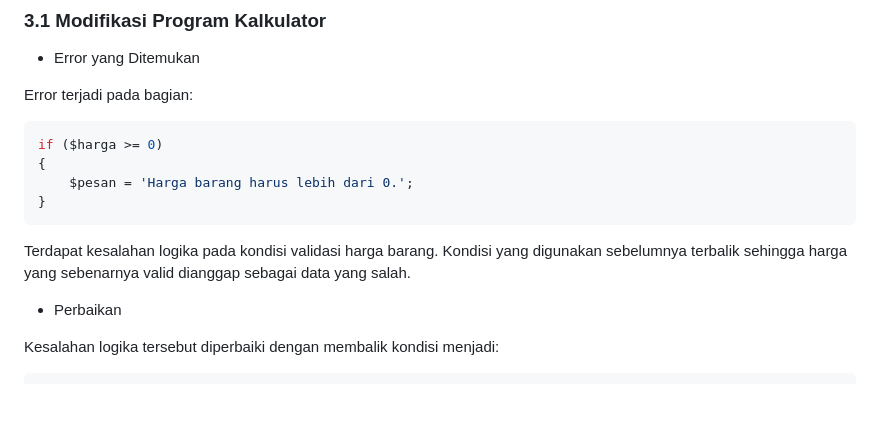
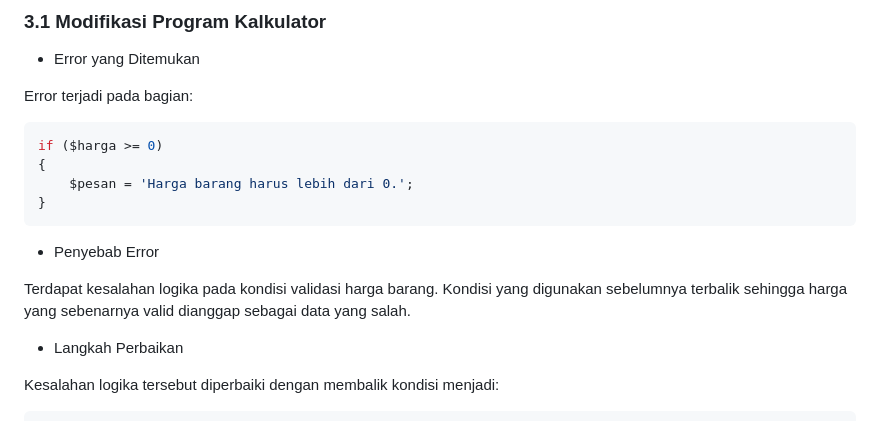
Before and after one commit to serendwin/prak-pbw-a-fatimah-24039, a Markdown page: README.md, the part around one of its changes. GitHub-like rendering; blank space fills up the shorter version.

````diff
--- a/README.md
+++ b/README.md
@@ -400,9 +344,11 @@ if ($harga >= 0)
 }
 ```
 
+* Penyebab Error
+
 Terdapat kesalahan logika pada kondisi validasi harga barang. Kondisi yang digunakan sebelumnya terbalik sehingga harga yang sebenarnya valid dianggap sebagai data yang salah.
 
-* Perbaikan
+* Langkah Perbaikan
 
 Kesalahan logika tersebut diperbaiki dengan membalik kondisi menjadi:
 
````
Also changed, not shown: other parts of README.md (+0 -56 lines).
